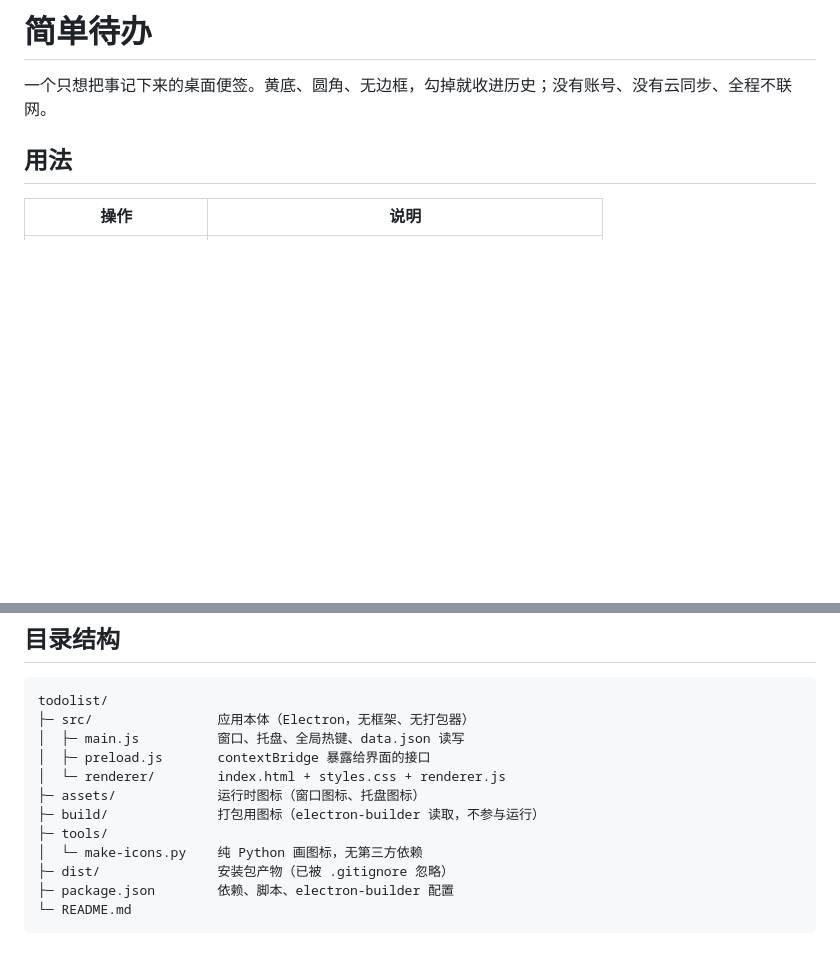
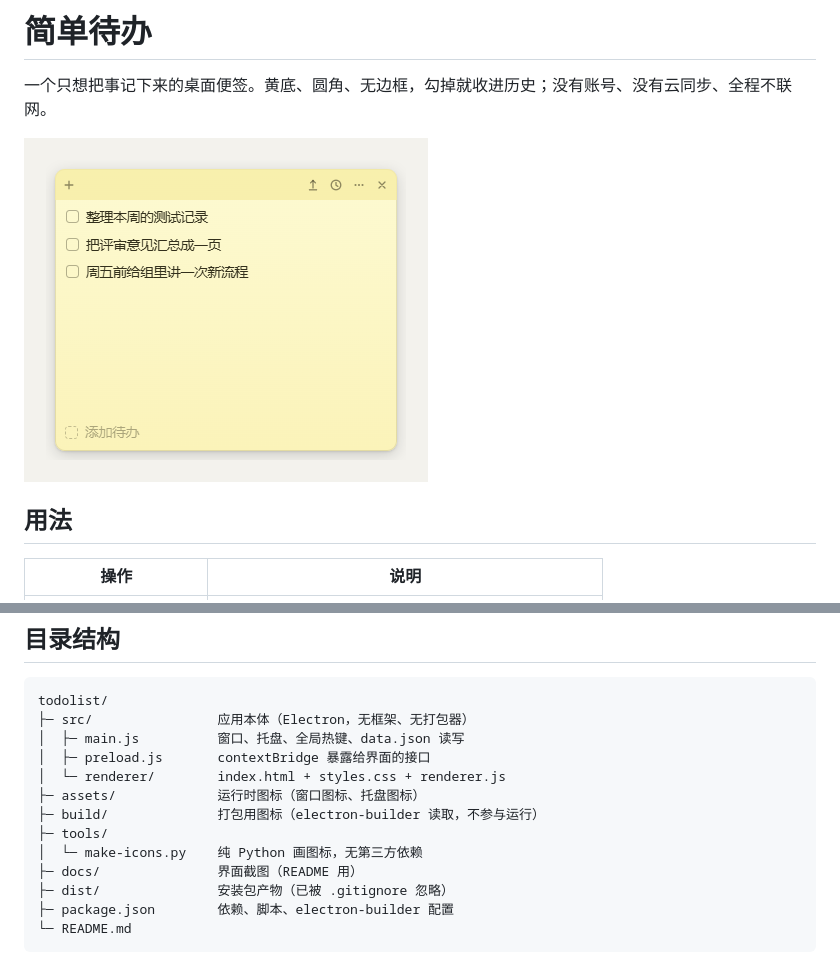
Before and after one commit to yangc196/simple-todo, a Markdown page: README.md, 2 parts joined by grey strips. Rendered like a GitHub page; pictures changed too: docs/screenshot.png (added); blank space fills up the shorter version.

Commit message:
docs: 加一张界面截图
- README 顶部加界面截图（docs/screenshot.png，示例数据，不含真实待办）
- main.js 支持 SIMPLE_TODO_DATA_DIR 指定数据目录，方便截图和隔离测试

```diff
--- a/README.md
+++ b/README.md
@@ -1,6 +1,8 @@
 # 简单待办
 
 一个只想把事记下来的桌面便签。黄底、圆角、无边框，勾掉就收进历史；没有账号、没有云同步、全程不联网。
+
+![主界面](docs/screenshot.png)
 
 ## 用法
 
@@ -39,6 +41,7 @@ todolist/
 ├─ build/              打包用图标（electron-builder 读取，不参与运行）
 ├─ tools/
 │  └─ make-icons.py    纯 Python 画图标，无第三方依赖
+├─ docs/               界面截图（README 用）
 ├─ dist/               安装包产物（已被 .gitignore 忽略）
 ├─ package.json        依赖、脚本、electron-builder 配置
 └─ README.md
```
Also changed, not shown: 1 other file.
